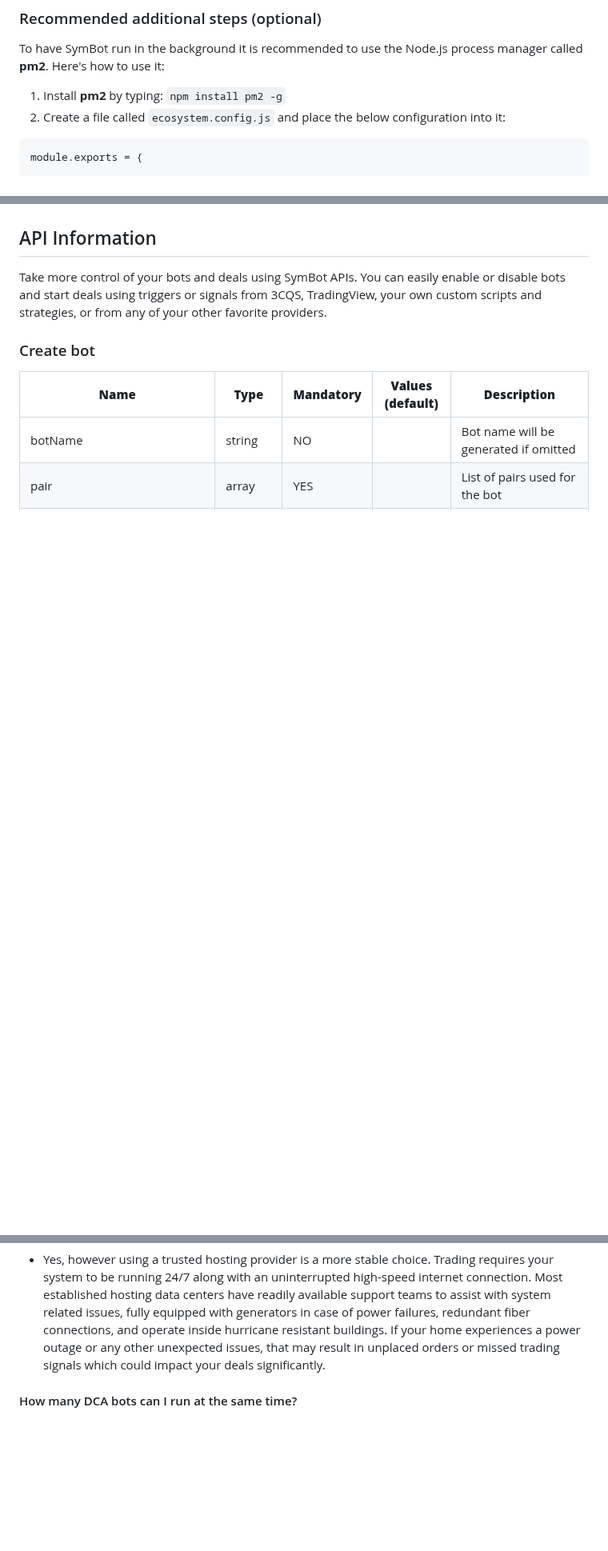
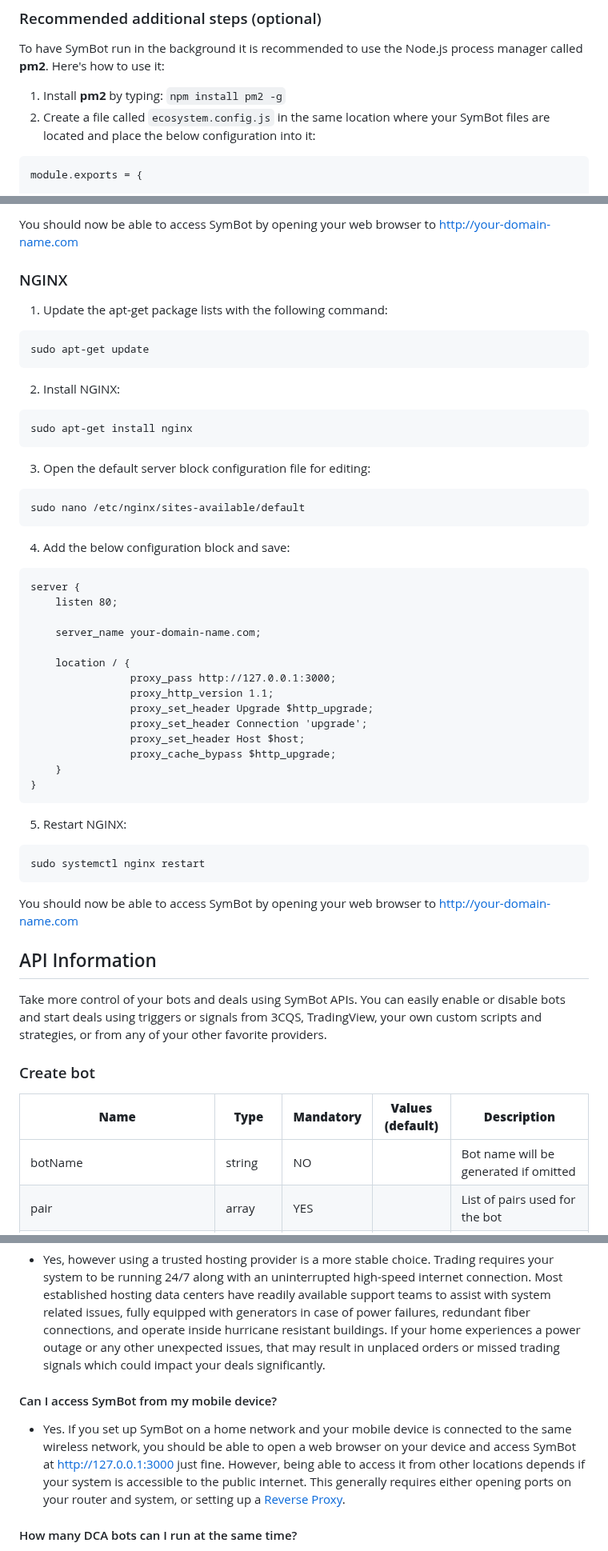
Before and after one commit to 3cqs-coder/SymBot, a Markdown page: docs/README.md, 3 parts joined by grey strips. Shown at 80% size. Drawn GitHub-style; blank space fills up the shorter version.

````diff
--- a/docs/README.md
+++ b/docs/README.md
@@ -49,7 +50,7 @@ If you would rather run SymBot using Docker then skip this section and go to the
 To have SymBot run in the background it is recommended to use the Node.js process manager called **pm2**. Here's how to use it:
 
 1. Install **pm2** by typing: `npm install pm2 -g`
-2. Create a file called `ecosystem.config.js` and place the below configuration into it:
+2. Create a file called `ecosystem.config.js` in the same location where your SymBot files are located and place the below configuration into it:
 ```
 module.exports = {
 
@@ -167,3 +244,48 @@ You just need to create a Telegram bot with `@BotFather`. Here are some simple s
+You should now be able to access SymBot by opening your web browser to http://your-domain-name.com
+
+
+### NGINX
+
+1. Update the apt-get package lists with the following command:
+```
+sudo apt-get update
+```
+
+2. Install NGINX:
+```
+sudo apt-get install nginx
+```
+
+3. Open the default server block configuration file for editing:
+```
+sudo nano /etc/nginx/sites-available/default
+```
+
+4. Add the below configuration block and save:
+```
+server {
+	listen 80;
+
+	server_name your-domain-name.com;
+
+	location / {
+				proxy_pass http://127.0.0.1:3000;
+				proxy_http_version 1.1;
+				proxy_set_header Upgrade $http_upgrade;
+				proxy_set_header Connection 'upgrade';
+				proxy_set_header Host $host;
+				proxy_cache_bypass $http_upgrade;
+	}
+}
+```
+
+5. Restart NGINX:
+```
+sudo systemctl nginx restart
+```
+
+You should now be able to access SymBot by opening your web browser to http://your-domain-name.com
+
 
 ## API Information
 
@@ -498,6 +620,9 @@ If you want to reset the SymBot database for any reason, you can do so only from
 #### Can I run SymBot on my home network?
 - Yes, however using a trusted hosting provider is a more stable choice. Trading requires your system to be running 24/7 along with an uninterrupted high-speed internet connection. Most established hosting data centers have readily available support teams to assist with system related issues, fully equipped with generators in case of power failures, redundant fiber connections, and operate inside hurricane resistant buildings. If your home experiences a power outage or any other unexpected issues, that may result in unplaced orders or missed trading signals which could impact your deals significantly.
 
+#### Can I access SymBot from my mobile device?
+- Yes. If you set up SymBot on a home network and your mobile device is connected to the same wireless network, you should be able to open a web browser on your device and access SymBot at http://127.0.0.1:3000 just fine. However, being able to access it from other locations depends if your system is accessible to the public internet. This generally requires either opening ports on your router and system, or setting up a [Reverse Proxy](#reverse-proxy-setup).
+
 #### How many DCA bots can I run at the same time?
 - You can technically run an unlimited number of bots, however any limitations mostly come from how often your exchange allows APIs to be accessed, and the amount of resources your system (server) has such as CPU, memory, etc. The more bots you run generally requires additional API calls to your exchange and more system processing capability to manage all of your deals efficiently.
 
````
Also changed, not shown: other parts of docs/README.md (+77 -0 lines).
